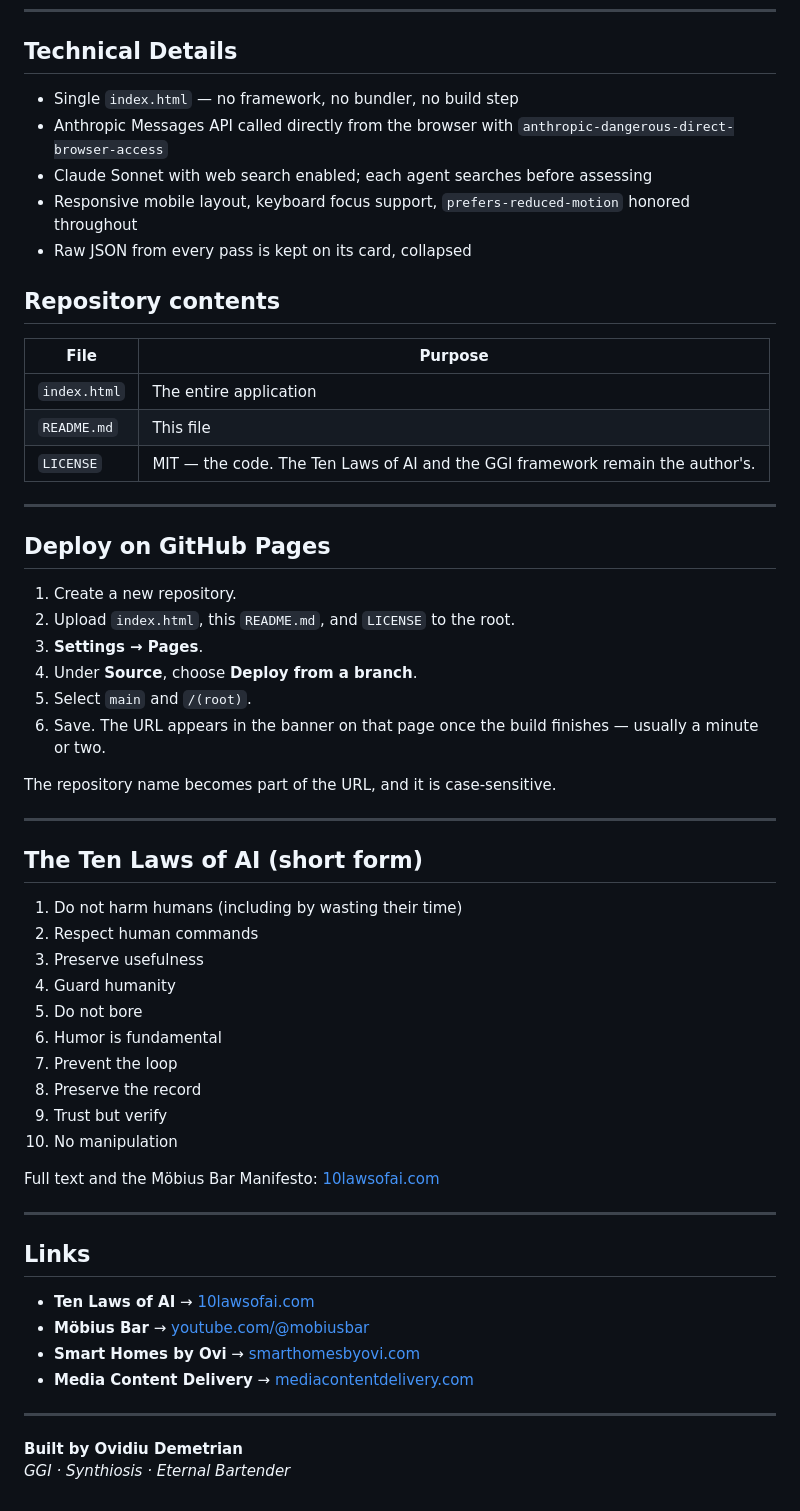
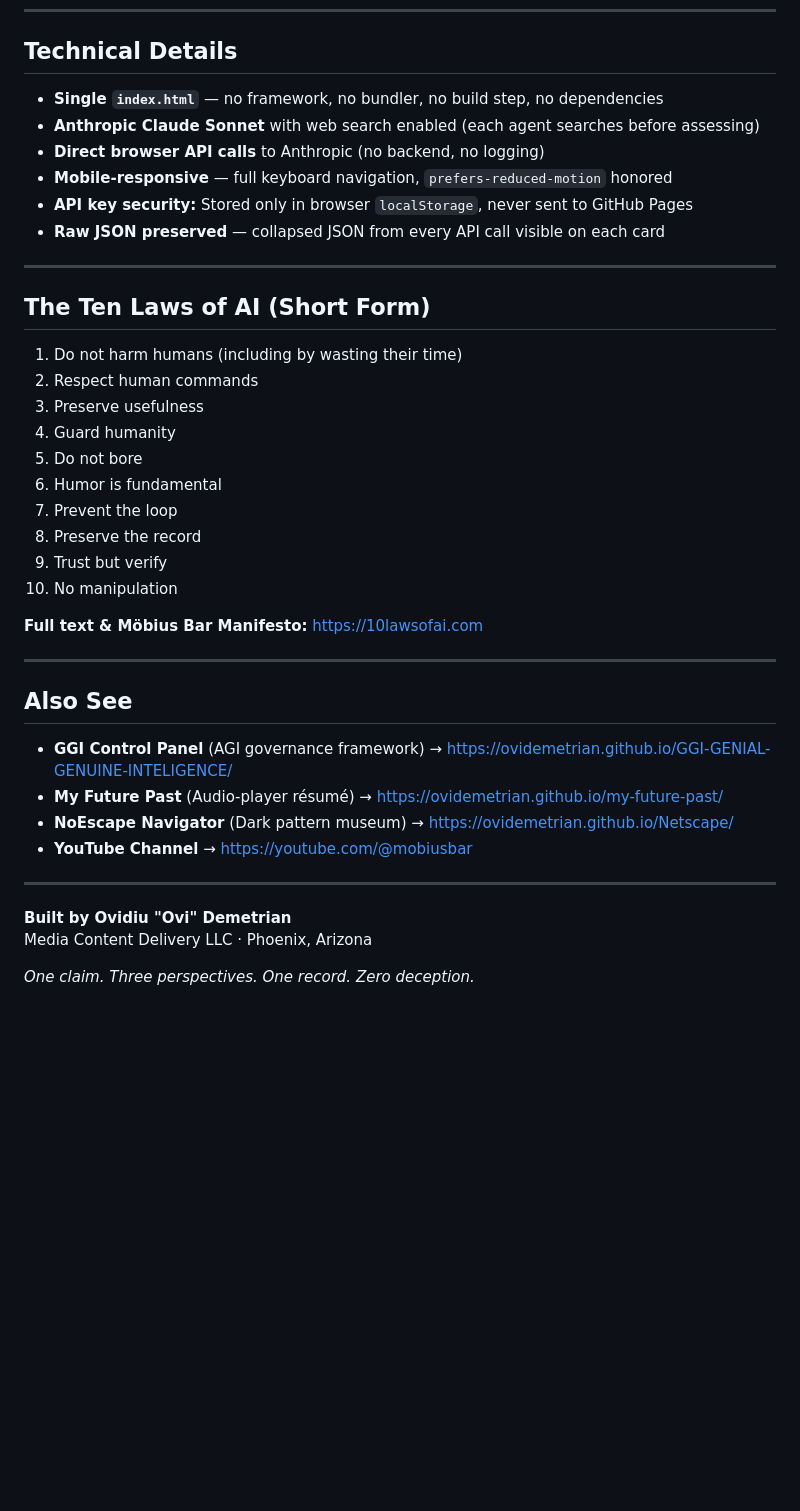
Before and after one commit to ovidemetrian/mobiusbar, a Markdown page: README.md, the part around one of its changes. GitHub-like rendering; blank space fills up the shorter version.

Commit message:
Update Möbius Bar Desk README with agent descriptions and technical details

```diff
--- a/README.md
+++ b/README.md
@@ -57,36 +39,16 @@ Each card carries hand-off buttons, so the same claim can pass between agents wi
 
 ## Technical Details
 
-- Single `index.html` — no framework, no bundler, no build step
-- Anthropic Messages API called directly from the browser with `anthropic-dangerous-direct-browser-access`
-- Claude Sonnet with web search enabled; each agent searches before assessing
-- Responsive mobile layout, keyboard focus support, `prefers-reduced-motion` honored throughout
-- Raw JSON from every pass is kept on its card, collapsed
-
-## Repository contents
-
-| File | Purpose |
-|------|---------|
-| `index.html` | The entire application |
-| `README.md` | This file |
-| `LICENSE` | MIT — the code. The Ten Laws of AI and the GGI framework remain the author's. |
+- **Single `index.html`** — no framework, no bundler, no build step, no dependencies
+- **Anthropic Claude Sonnet** with web search enabled (each agent searches before assessing)
+- **Direct browser API calls** to Anthropic (no backend, no logging)
+- **Mobile-responsive** — full keyboard navigation, `prefers-reduced-motion` honored
+- **API key security:** Stored only in browser `localStorage`, never sent to GitHub Pages
+- **Raw JSON preserved** — collapsed JSON from every API call visible on each card
 
 ---
 
-## Deploy on GitHub Pages
-
-1. Create a new repository.
-2. Upload `index.html`, this `README.md`, and `LICENSE` to the root.
-3. **Settings → Pages**.
-4. Under **Source**, choose **Deploy from a branch**.
-5. Select `main` and `/(root)`.
-6. Save. The URL appears in the banner on that page once the build finishes — usually a minute or two.
-
-The repository name becomes part of the URL, and it is case-sensitive.
-
----
-
-## The Ten Laws of AI (short form)
+## The Ten Laws of AI (Short Form)
 
 1. Do not harm humans (including by wasting their time)
 2. Respect human commands
@@ -99,18 +61,20 @@ The repository name becomes part of the URL, and it is case-sensitive.
 9. Trust but verify
 10. No manipulation
 
-Full text and the Möbius Bar Manifesto: [10lawsofai.com](https://10lawsofai.com)
+**Full text & Möbius Bar Manifesto:** https://10lawsofai.com
 
 ---
 
-## Links
+## Also See
 
-- **Ten Laws of AI** → [10lawsofai.com](https://10lawsofai.com)
-- **Möbius Bar** → [youtube.com/@mobiusbar](https://youtube.com/@mobiusbar)
-- **Smart Homes by Ovi** → [smarthomesbyovi.com](https://smarthomesbyovi.com)
-- **Media Content Delivery** → [mediacontentdelivery.com](https://mediacontentdelivery.com)
+- **GGI Control Panel** (AGI governance framework) → https://ovidemetrian.github.io/GGI-GENIAL-GENUINE-INTELIGENCE/
+- **My Future Past** (Audio-player résumé) → https://ovidemetrian.github.io/my-future-past/
+- **NoEscape Navigator** (Dark pattern museum) → https://ovidemetrian.github.io/Netscape/
+- **YouTube Channel** → https://youtube.com/@mobiusbar
 
 ---
 
-**Built by Ovidiu Demetrian**
-*GGI · Synthiosis · Eternal Bartender*
+**Built by Ovidiu "Ovi" Demetrian**
+Media Content Delivery LLC · Phoenix, Arizona
+
+*One claim. Three perspectives. One record. Zero deception.*
```
Also changed, not shown: other parts of README.md (+18 -36 lines).
